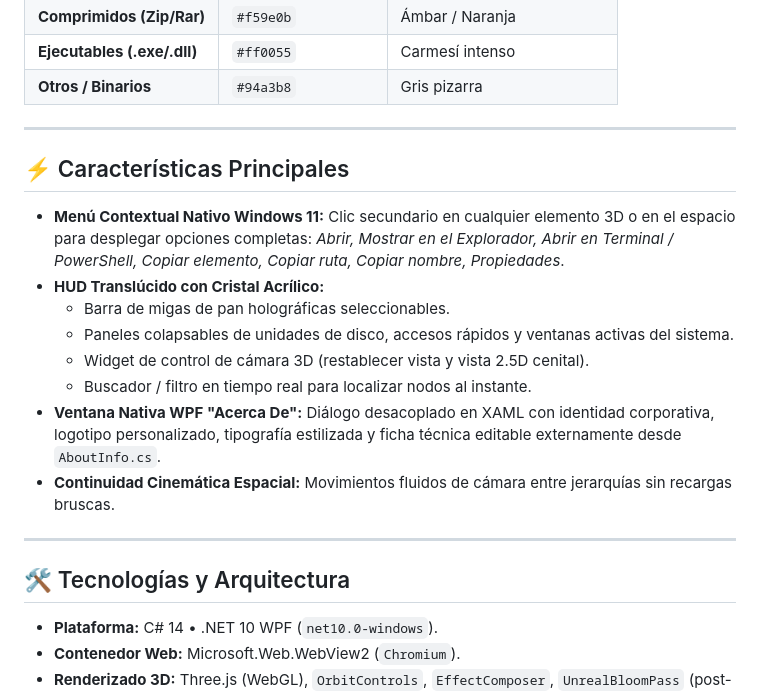
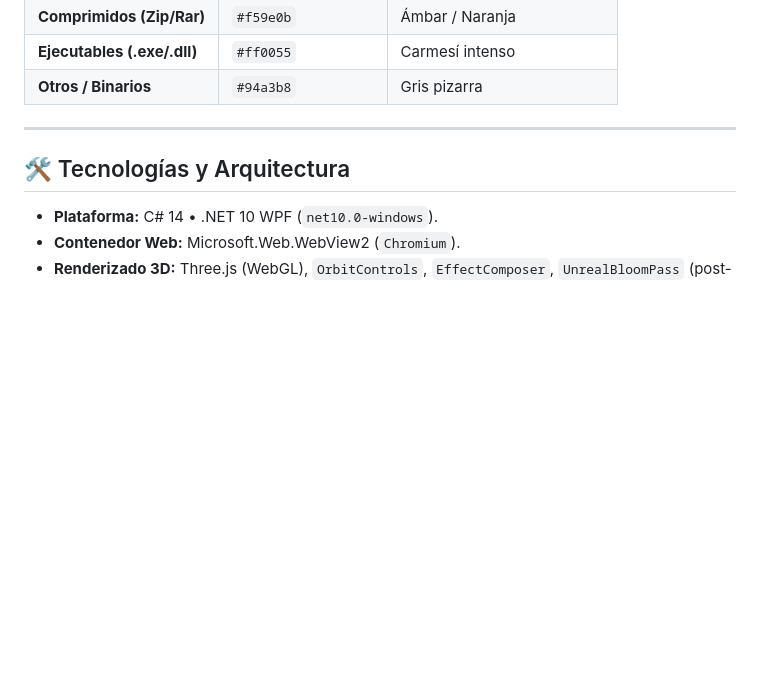
Before and after one commit to Axiomedes/Axplorer-SNX, a Markdown page: README.md, the part around one of its changes. GitHub-like rendering; blank space fills up the shorter version.

```diff
--- a/README.md
+++ b/README.md
@@ -53,19 +131,6 @@ Axplorer SNX permite conmutar en tiempo real entre tres modos visuales complemen
 | **Comprimidos (Zip/Rar)** | `#f59e0b` | Ámbar / Naranja |
 | **Ejecutables (.exe/.dll)**| `#ff0055` | Carmesí intenso |
 | **Otros / Binarios** | `#94a3b8` | Gris pizarra |
-
----
-
-## ⚡ Características Principales
-
-- **Menú Contextual Nativo Windows 11:** Clic secundario en cualquier elemento 3D o en el espacio para desplegar opciones completas: *Abrir, Mostrar en el Explorador, Abrir en Terminal / PowerShell, Copiar elemento, Copiar ruta, Copiar nombre, Propiedades*.
-- **HUD Translúcido con Cristal Acrílico:**
-  - Barra de migas de pan holográficas seleccionables.
-  - Paneles colapsables de unidades de disco, accesos rápidos y ventanas activas del sistema.
-  - Widget de control de cámara 3D (restablecer vista y vista 2.5D cenital).
-  - Buscador / filtro en tiempo real para localizar nodos al instante.
-- **Ventana Nativa WPF "Acerca De":** Diálogo desacoplado en XAML con identidad corporativa, logotipo personalizado, tipografía estilizada y ficha técnica editable externamente desde `AboutInfo.cs`.
-- **Continuidad Cinemática Espacial:** Movimientos fluidos de cámara entre jerarquías sin recargas bruscas.
 
 ---
 
```
Also changed, not shown: other parts of README.md (+78 -0 lines).
